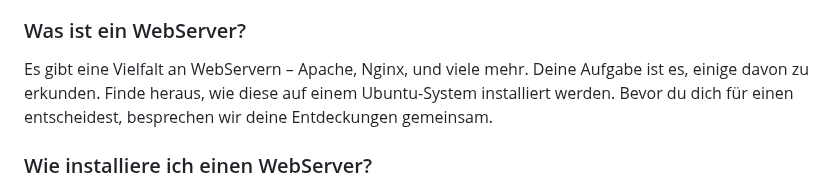
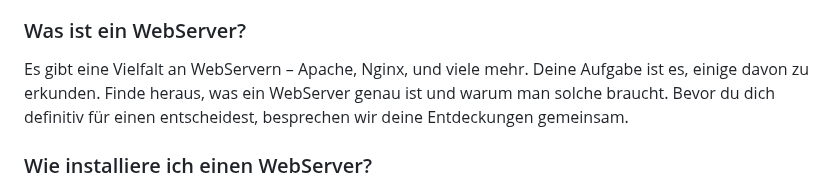
Before and after one commit to Fauli/schnuppern-plattform-entwickler, a Markdown page: README.md, the part around the change. Drawn GitHub-style.

```diff
--- a/README.md
+++ b/README.md
@@ -9,7 +9,7 @@ Herzlich willkommen zu deinem Schnuppertag als Plattform-Entwickler! Heute tauch
 
 ### Was ist ein WebServer?
 
-Es gibt eine Vielfalt an WebServern – Apache, Nginx, und viele mehr. Deine Aufgabe ist es, einige davon zu erkunden. Finde heraus, wie diese auf einem Ubuntu-System installiert werden. Bevor du dich für einen entscheidest, besprechen wir deine Entdeckungen gemeinsam.
+Es gibt eine Vielfalt an WebServern – Apache, Nginx, und viele mehr. Deine Aufgabe ist es, einige davon zu erkunden. Finde heraus, was ein WebServer genau ist und warum man solche braucht. Bevor du dich definitiv für einen entscheidest, besprechen wir deine Entdeckungen gemeinsam.
 
 
 ### Wie installiere ich einen WebServer?
```
